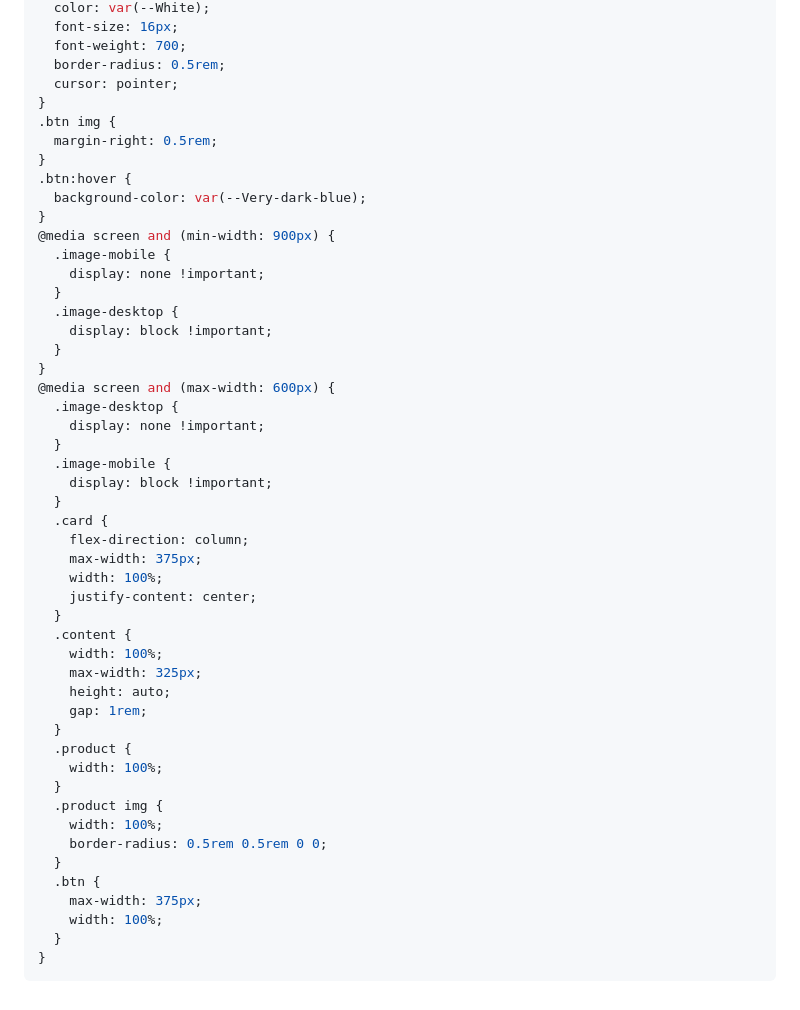
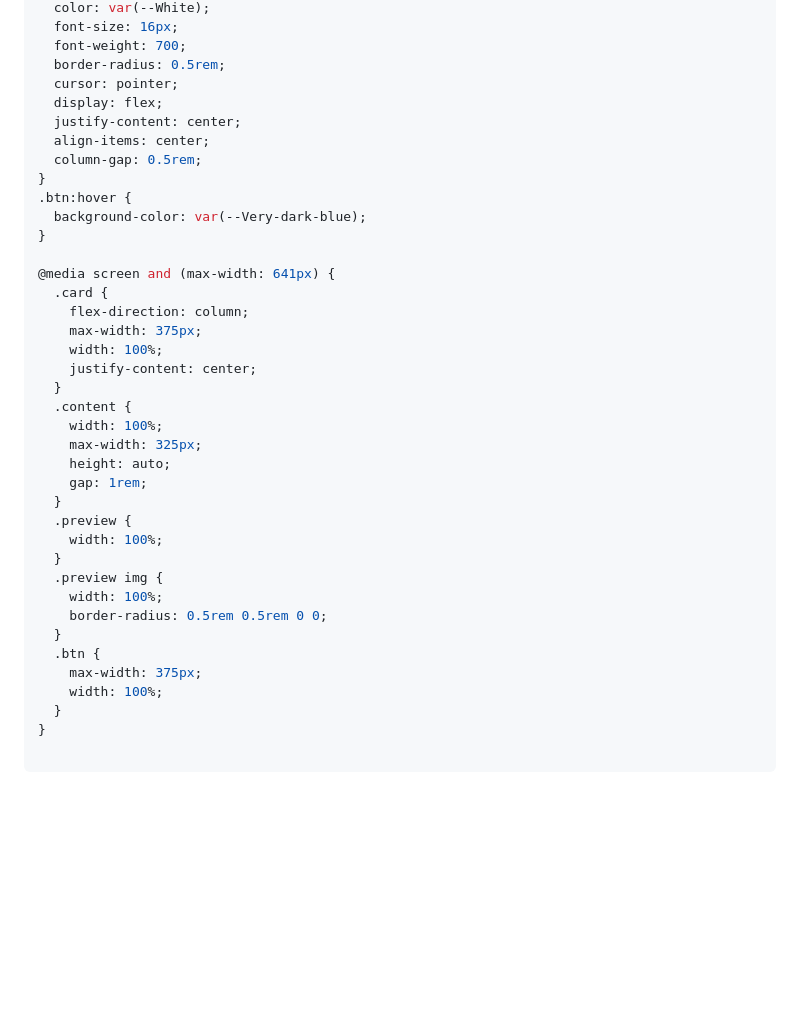
Before and after one commit to watt92imp/Product-Preview-Card-using-HTML-CSS., a Markdown page: README.md, the part around one of its changes. GitHub-like rendering; blank space fills up the shorter version.

````diff
--- a/README.md
+++ b/README.md
@@ -161,28 +175,16 @@ body {
   font-weight: 700;
   border-radius: 0.5rem;
   cursor: pointer;
-}
-.btn img {
-  margin-right: 0.5rem;
+  display: flex;
+  justify-content: center;
+  align-items: center;
+  column-gap: 0.5rem;
 }
 .btn:hover {
   background-color: var(--Very-dark-blue);
 }
-@media screen and (min-width: 900px) {
-  .image-mobile {
-    display: none !important;
-  }
-  .image-desktop {
-    display: block !important;
-  }
-}
-@media screen and (max-width: 600px) {
-  .image-desktop {
-    display: none !important;
-  }
-  .image-mobile {
-    display: block !important;
-  }
+
+@media screen and (max-width: 641px) {
   .card {
     flex-direction: column;
     max-width: 375px;
@@ -195,10 +197,10 @@ body {
     height: auto;
     gap: 1rem;
   }
-  .product {
+  .preview {
     width: 100%;
   }
-  .product img {
+  .preview img {
     width: 100%;
     border-radius: 0.5rem 0.5rem 0 0;
   }
@@ -207,4 +209,5 @@ body {
     width: 100%;
   }
 }
+
 ```
````
Also changed, not shown: other parts of README.md (+45 -31 lines).
